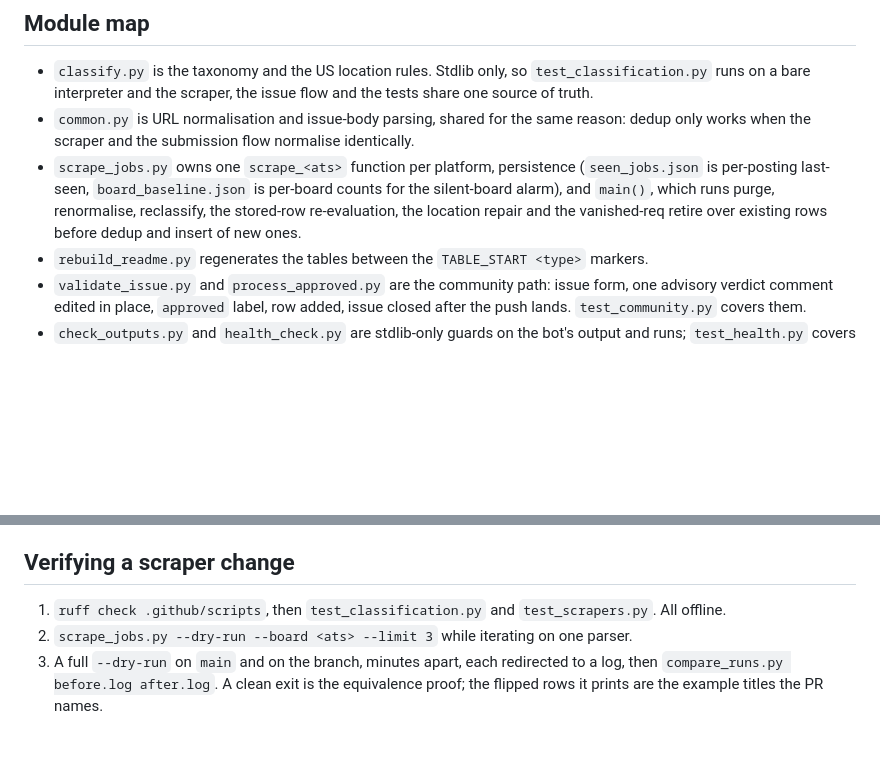
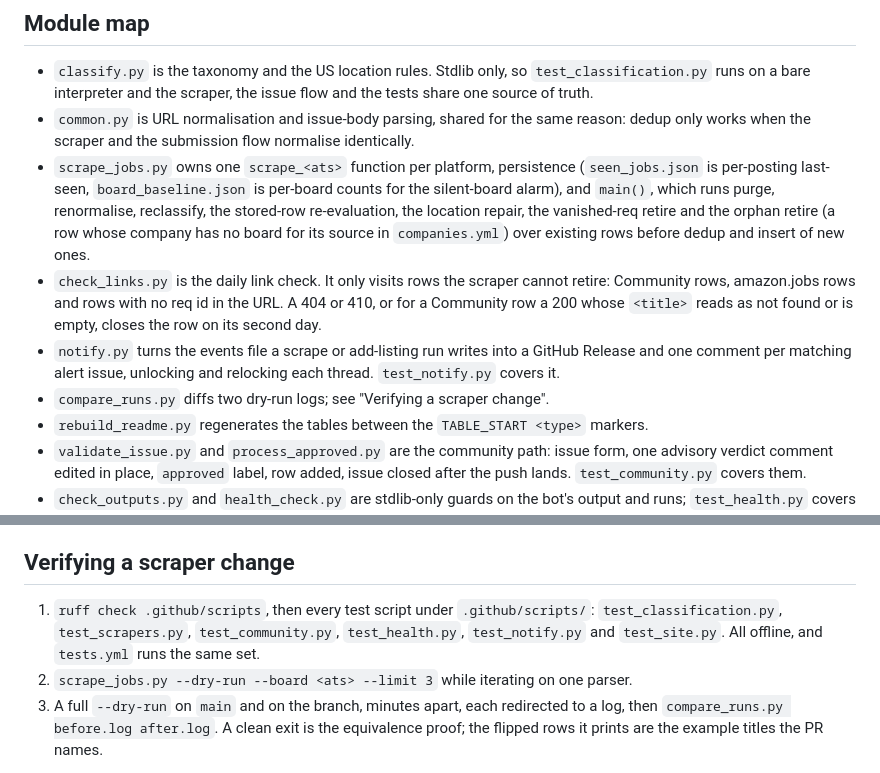
Before and after one commit to HackedRico/2027-cyber-jobs, a Markdown page: AGENTS.md, 2 parts joined by grey strips. GitHub-like rendering; blank space fills up the shorter version.

Commit message:
docs: map the link check, notify and compare_runs in agents.md
The module map now names check_links.py, notify.py and compare_runs.py and the orphan retire in main(). Verifying step 1 lists every test script tests.yml runs.

```diff
--- a/AGENTS.md
+++ b/AGENTS.md
@@ -35,8 +35,17 @@ behind `main`. Rebase before opening a PR, and take `main` for any conflict in a
 - `scrape_jobs.py` owns one `scrape_<ats>` function per platform, persistence
   (`seen_jobs.json` is per-posting last-seen, `board_baseline.json` is per-board counts for the
   silent-board alarm), and `main()`, which runs purge, renormalise, reclassify, the
-  stored-row re-evaluation, the location repair and the vanished-req retire over existing rows
+  stored-row re-evaluation, the location repair, the vanished-req retire and the orphan retire
+  (a row whose company has no board for its source in `companies.yml`) over existing rows
   before dedup and insert of new ones.
+- `check_links.py` is the daily link check. It only visits rows the scraper cannot retire:
+  Community rows, amazon.jobs rows and rows with no req id in the URL. A 404 or 410, or for a
+  Community row a 200 whose `<title>` reads as not found or is empty, closes the row on its
+  second day.
+- `notify.py` turns the events file a scrape or add-listing run writes into a GitHub Release
+  and one comment per matching alert issue, unlocking and relocking each thread.
+  `test_notify.py` covers it.
+- `compare_runs.py` diffs two dry-run logs; see "Verifying a scraper change".
 - `rebuild_readme.py` regenerates the tables between the `TABLE_START <type>` markers.
 - `validate_issue.py` and `process_approved.py` are the community path: issue form, one
   advisory verdict comment edited in place, `approved` label, row added, issue closed after
@@ -61,8 +70,9 @@ dropdown together.
 
 ## Verifying a scraper change
 
-1. `ruff check .github/scripts`, then `test_classification.py` and `test_scrapers.py`. All
-   offline.
+1. `ruff check .github/scripts`, then every test script under `.github/scripts/`:
+   `test_classification.py`, `test_scrapers.py`, `test_community.py`, `test_health.py`,
+   `test_notify.py` and `test_site.py`. All offline, and `tests.yml` runs the same set.
 2. `scrape_jobs.py --dry-run --board <ats> --limit 3` while iterating on one parser.
 3. A full `--dry-run` on `main` and on the branch, minutes apart, each redirected to a log,
    then `compare_runs.py before.log after.log`. A clean exit is the equivalence proof; the
```
